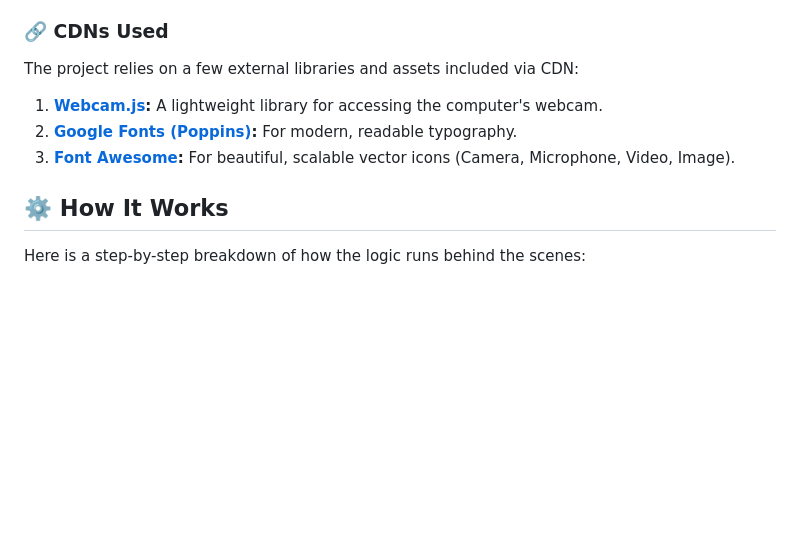
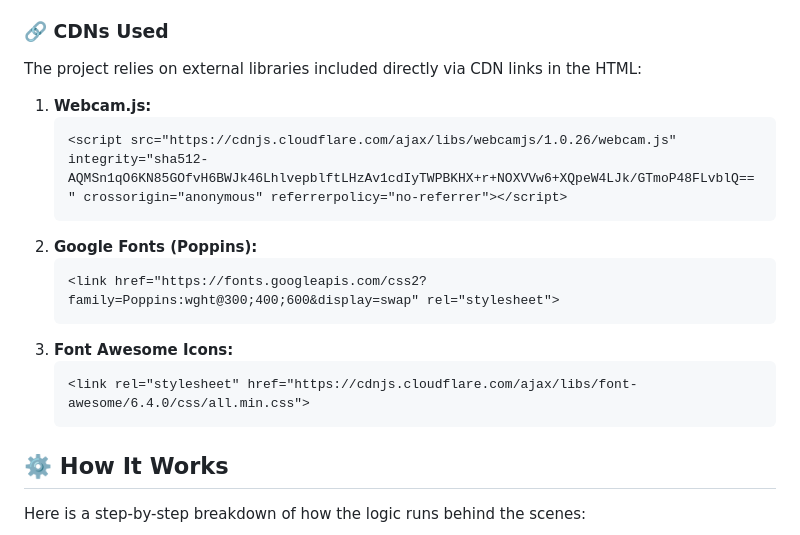
Before and after one commit to saidebinsabid/selfie-app-p2, a Markdown page: README.md, the part around the change. Rendered like a GitHub page; blank space fills up the shorter version.

Commit message:
docs: update README with direct CDN script tags

````diff
--- a/README.md
+++ b/README.md
@@ -19,10 +19,20 @@ This project is built using basic web technologies, making it extremely beginner
 - **JavaScript (ES6):** For the logic, speech recognition, and webcam integration.
 
 ### 🔗 CDNs Used
-The project relies on a few external libraries and assets included via CDN:
-1. **[Webcam.js](https://cdnjs.com/libraries/webcamjs):** A lightweight library for accessing the computer's webcam.
-2. **[Google Fonts (Poppins)](https://fonts.google.com/):** For modern, readable typography.
-3. **[Font Awesome](https://fontawesome.com/):** For beautiful, scalable vector icons (Camera, Microphone, Video, Image).
+The project relies on external libraries included directly via CDN links in the HTML:
+
+1. **Webcam.js:**
+   ```html
+   <script src="https://cdnjs.cloudflare.com/ajax/libs/webcamjs/1.0.26/webcam.js" integrity="sha512-AQMSn1qO6KN85GOfvH6BWJk46LhlvepblftLHzAv1cdIyTWPBKHX+r+NOXVVw6+XQpeW4LJk/GTmoP48FLvblQ==" crossorigin="anonymous" referrerpolicy="no-referrer"></script>
+   ```
+2. **Google Fonts (Poppins):**
+   ```html
+   <link href="https://fonts.googleapis.com/css2?family=Poppins:wght@300;400;600&display=swap" rel="stylesheet">
+   ```
+3. **Font Awesome Icons:**
+   ```html
+   <link rel="stylesheet" href="https://cdnjs.cloudflare.com/ajax/libs/font-awesome/6.4.0/css/all.min.css">
+   ```
 
 ## ⚙️ How It Works
 
````
